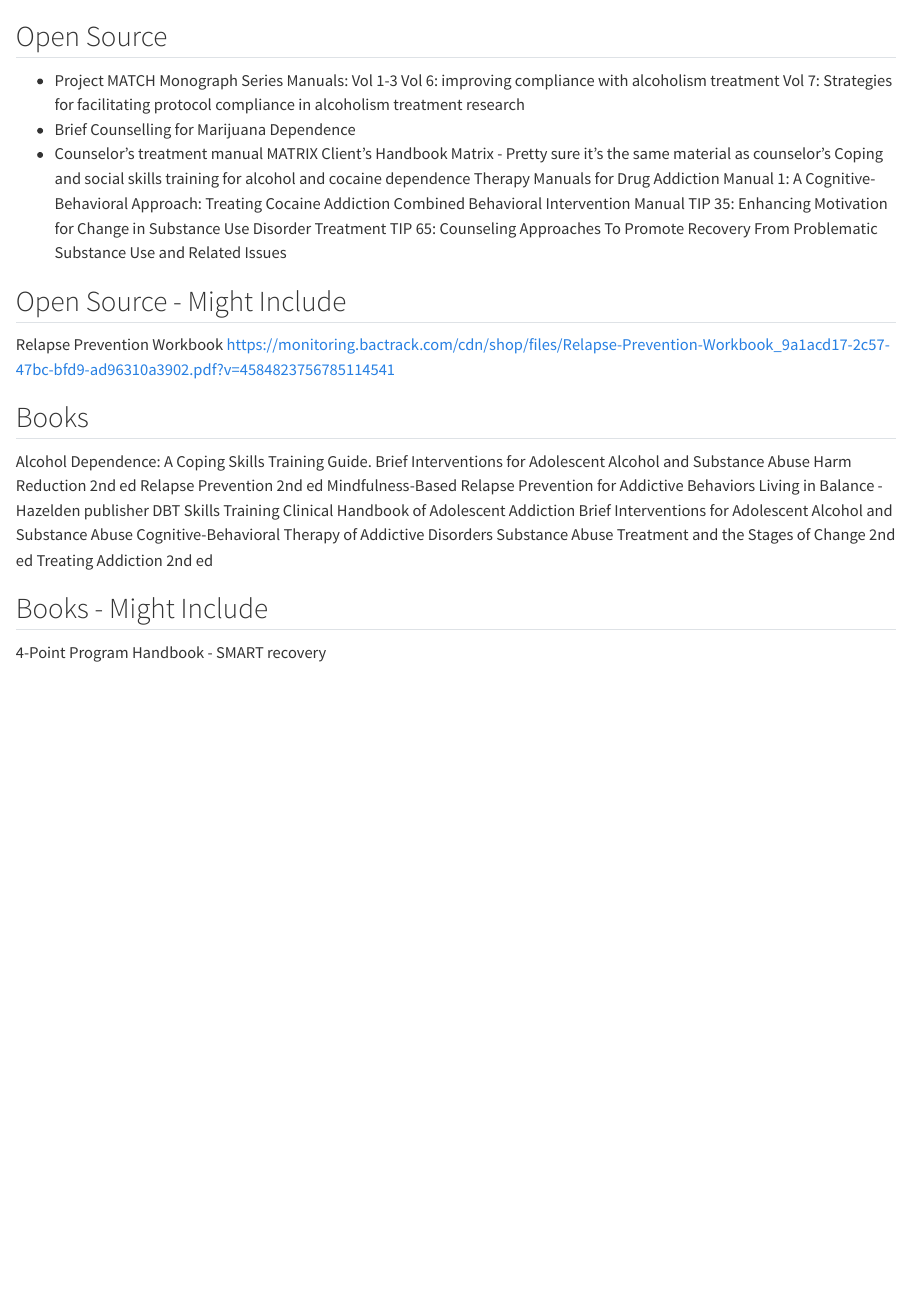
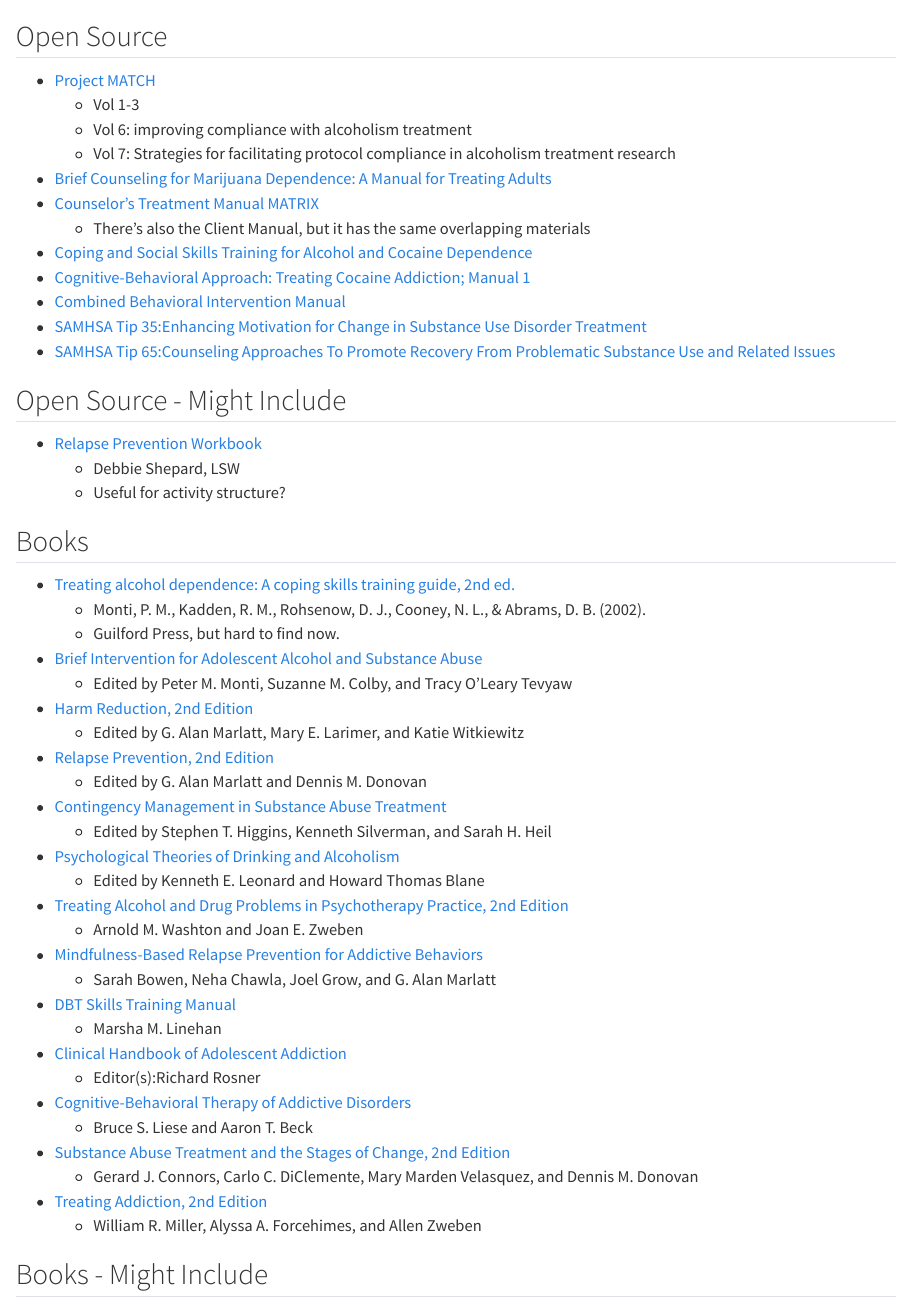
Before and after one commit to jjcurtin/study_rag, a Quarto document (resources/rag_documents.qmd): the page in a window 1100 px wide, from 60 px down. Rendered offline with R 4.5, knitr and Pandoc in place of Quarto, with nearby package versions.

Commit message:
Update rag_documents.qmd

```diff
--- a/resources/rag_documents.qmd
+++ b/resources/rag_documents.qmd
@@ -1,36 +1,54 @@
 # RAG Documents
 
 ## Open Source
-- Project MATCH Monograph Series
-  Manuals: Vol 1-3
-  Vol 6: improving compliance with alcoholism treatment
-  Vol 7: Strategies for facilitating protocol compliance in alcoholism treatment research
-- Brief Counselling for Marijuana Dependence
-- Counselor’s treatment manual MATRIX
-  Client’s Handbook Matrix - Pretty sure it's the same material as counselor's
-Coping and social skills training for alcohol and cocaine dependence
-Therapy Manuals for Drug Addiction Manual 1: A Cognitive-Behavioral Approach: Treating Cocaine Addiction
-Combined Behavioral Intervention Manual
-TIP 35: Enhancing Motivation for Change in Substance Use Disorder Treatment
-TIP 65: Counseling Approaches To Promote Recovery From Problematic Substance Use and Related Issues
+
+- [Project MATCH](https://www.niaaa.nih.gov/publications/project-match-monograph-series)
+  - Vol 1-3
+  - Vol 6: improving compliance with alcoholism treatment
+  - Vol 7: Strategies for facilitating protocol compliance in alcoholism treatment research
+- [Brief Counseling for Marijuana Dependence: A Manual for Treating Adults](https://library.samhsa.gov/product/brief-counseling-marijuana-dependence-manual-treating-adults/sma15-4211)
+- [Counselor's Treatment Manual MATRIX](https://library.samhsa.gov/sites/default/files/sma13-4152.pdf)
+  - There's also the Client Manual, but it has the same overlapping materials
+- [Coping and Social Skills Training for Alcohol and Cocaine Dependence](https://www.psych.theclinics.com/article/S0193-953X(05)70086-1/abstract)
+- [Cognitive-Behavioral Approach: Treating Cocaine Addiction; Manual 1](https://www.ojp.gov/ncjrs/virtual-library/abstracts/cognitive-behavioral-approach-treating-cocaine-addiction-manual-1)
+- [Combined Behavioral Intervention Manual](https://www.niaaa.nih.gov/sites/default/files/NIAAA-combined-behavioral-intervention-manual.pdf)
+- [SAMHSA Tip 35:Enhancing Motivation for Change in Substance Use Disorder Treatment](https://library.samhsa.gov/sites/default/files/tip-35-pep19-02-01-003.pdf)
+- [SAMHSA Tip 65:Counseling Approaches To Promote Recovery From Problematic Substance Use and Related Issues](https://www.ncbi.nlm.nih.gov/books/NBK601482/)
 
 ## Open Source - Might Include
-Relapse Prevention Workbook
-https://monitoring.bactrack.com/cdn/shop/files/Relapse-Prevention-Workbook_9a1acd17-2c57-47bc-bfd9-ad96310a3902.pdf?v=4584823756785114541
+
+- [Relapse Prevention Workbook](https://monitoring.bactrack.com/cdn/shop/files/Relapse-Prevention-Workbook_9a1acd17-2c57-47bc-bfd9-ad96310a3902.pdf?v=4584823756785114541)
+  - Debbie Shepard, LSW
+  - Useful for activity structure?
 
 ## Books
-Alcohol Dependence: A Coping Skills Training Guide.
-Brief Interventions for Adolescent Alcohol and Substance Abuse
-Harm Reduction 2nd ed
-Relapse Prevention 2nd ed
-Mindfulness-Based Relapse Prevention for Addictive Behaviors
-Living in Balance - Hazelden publisher
-DBT Skills Training
-Clinical Handbook of Adolescent Addiction
-Brief Interventions for Adolescent Alcohol and Substance Abuse
-Cognitive-Behavioral Therapy of Addictive Disorders
-Substance Abuse Treatment and the Stages of Change 2nd ed
-Treating Addiction 2nd ed
+
+- [Treating alcohol dependence: A coping skills training guide, 2nd ed.](https://psycnet.apa.org/record/2002-18180-000)
+  - Monti, P. M., Kadden, R. M., Rohsenow, D. J., Cooney, N. L., & Abrams, D. B. (2002).
+  - Guilford Press, but hard to find now.
+- [Brief Intervention for Adolescent Alcohol and Substance Abuse](https://www.guilford.com/books/Brief-Interventions-for-Adolescent-Alcohol-and-Substance-Abuse/Monti-Colby-Tevyaw/9781462535002)
+  - Edited by Peter M. Monti, Suzanne M. Colby, and Tracy O'Leary Tevyaw
+- [Harm Reduction, 2nd Edition](https://www.guilford.com/books/Harm-Reduction/Marlatt-Larimer-Witkiewitz/9781462502561)
+  - Edited by G. Alan Marlatt, Mary E. Larimer, and Katie Witkiewitz
+- [Relapse Prevention, 2nd Edition](https://www.guilford.com/books/Relapse-Prevention/Marlatt-Donovan/9781593856410)
+  - Edited by G. Alan Marlatt and Dennis M. Donovan
+- [Contingency Management in Substance Abuse Treatment](https://www.guilford.com/books/Contingency-Management-in-Substance-Abuse-Treatment/Higgins-Silverman-Heil/9781593855710)
+  - Edited by Stephen T. Higgins, Kenneth Silverman, and Sarah H. Heil
+- [Psychological Theories of Drinking and Alcoholism](https://www.guilford.com/books/Psychological-Theories-of-Drinking-and-Alcoholism/Leonard-Blane/9781572304109)
+  - Edited by Kenneth E. Leonard and Howard Thomas Blane
+- [Treating Alcohol and Drug Problems in Psychotherapy Practice, 2nd Edition](https://www.guilford.com/books/Treating-Alcohol-and-Drug-Problems-in-Psychotherapy-Practice/Washton-Zweben/9781462550869)
+  - Arnold M. Washton and Joan E. Zweben
+- [Mindfulness-Based Relapse Prevention for Addictive Behaviors](https://www.guilford.com/books/Mindfulness-Based-Relapse-Prevention-for-Addictive-Behaviors/Bowen-Chawla-Grow-Marlatt/9781462545315)
+  - Sarah Bowen, Neha Chawla, Joel Grow, and G. Alan Marlatt
+- [DBT Skills Training Manual](https://www.guilford.com/books/DBT-Skills-Training-Manual/Marsha-Linehan/9781462556359)
+  - Marsha M. Linehan
+- [Clinical Handbook of Adolescent Addiction](https://onlinelibrary.wiley.com/doi/book/10.1002/9781118340851)
+  - Editor(s):Richard Rosner
+- [Cognitive-Behavioral Therapy of Addictive Disorders](https://www.guilford.com/books/Cognitive-Behavioral-Therapy-of-Addictive-Disorders/Liese-Beck/9781462548842)
+  - Bruce S. Liese and Aaron T. Beck
+- [Substance Abuse Treatment and the Stages of Change, 2nd Edition](https://www.guilford.com/books/Substance-Abuse-Treatment-and-the-Stages-of-Change/Connors-DiClemente-Velasquez-Donovan/9781462524983)
+  - Gerard J. Connors, Carlo C. DiClemente, Mary Marden Velasquez, and Dennis M. Donovan
+- [Treating Addiction, 2nd Edition](https://www.guilford.com/books/Treating-Addiction/Miller-Forcehimes-Zweben/9781462540440)
+  - William R. Miller, Alyssa A. Forcehimes, and Allen Zweben
 
 ## Books - Might Include
-4-Point Program Handbook - SMART recovery
```
